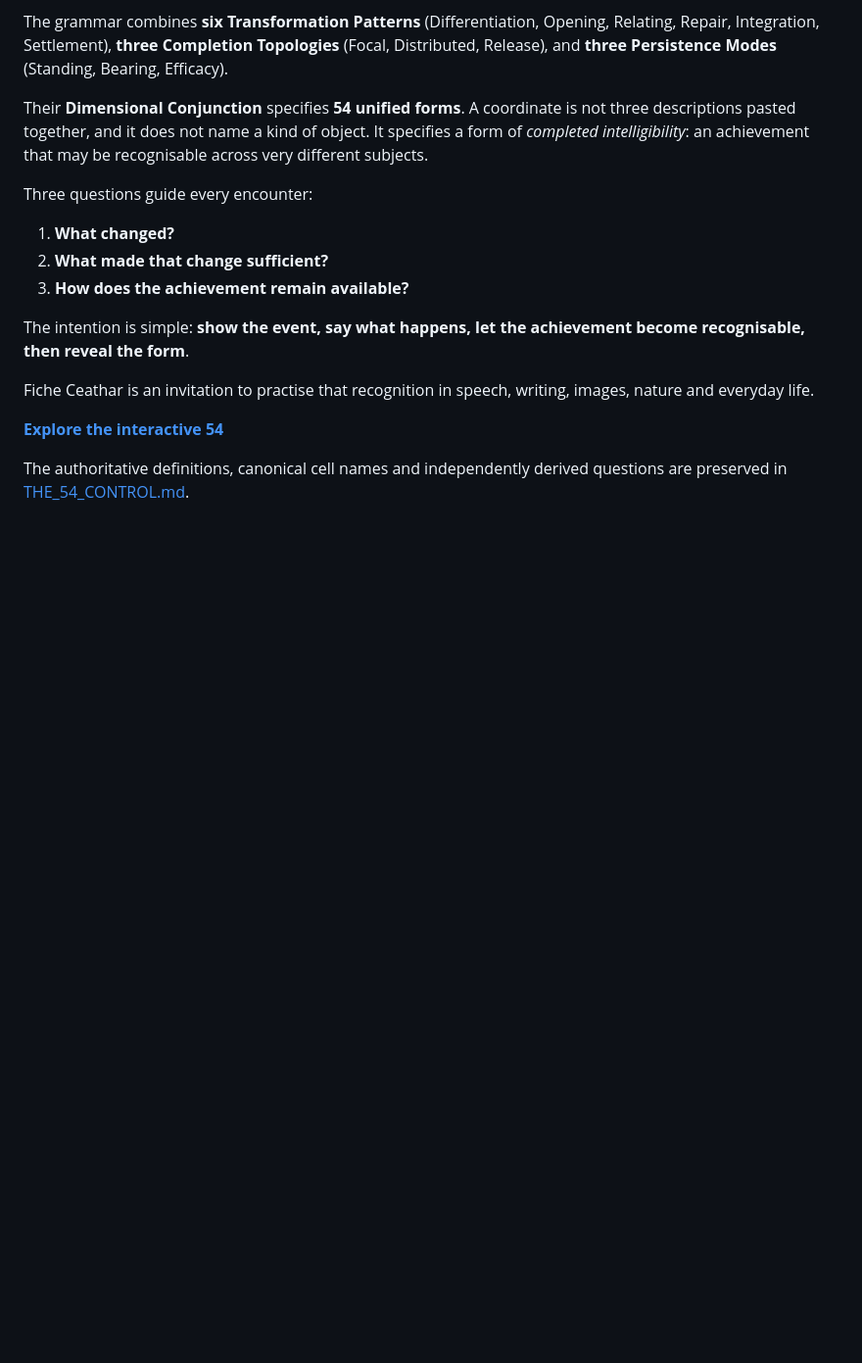
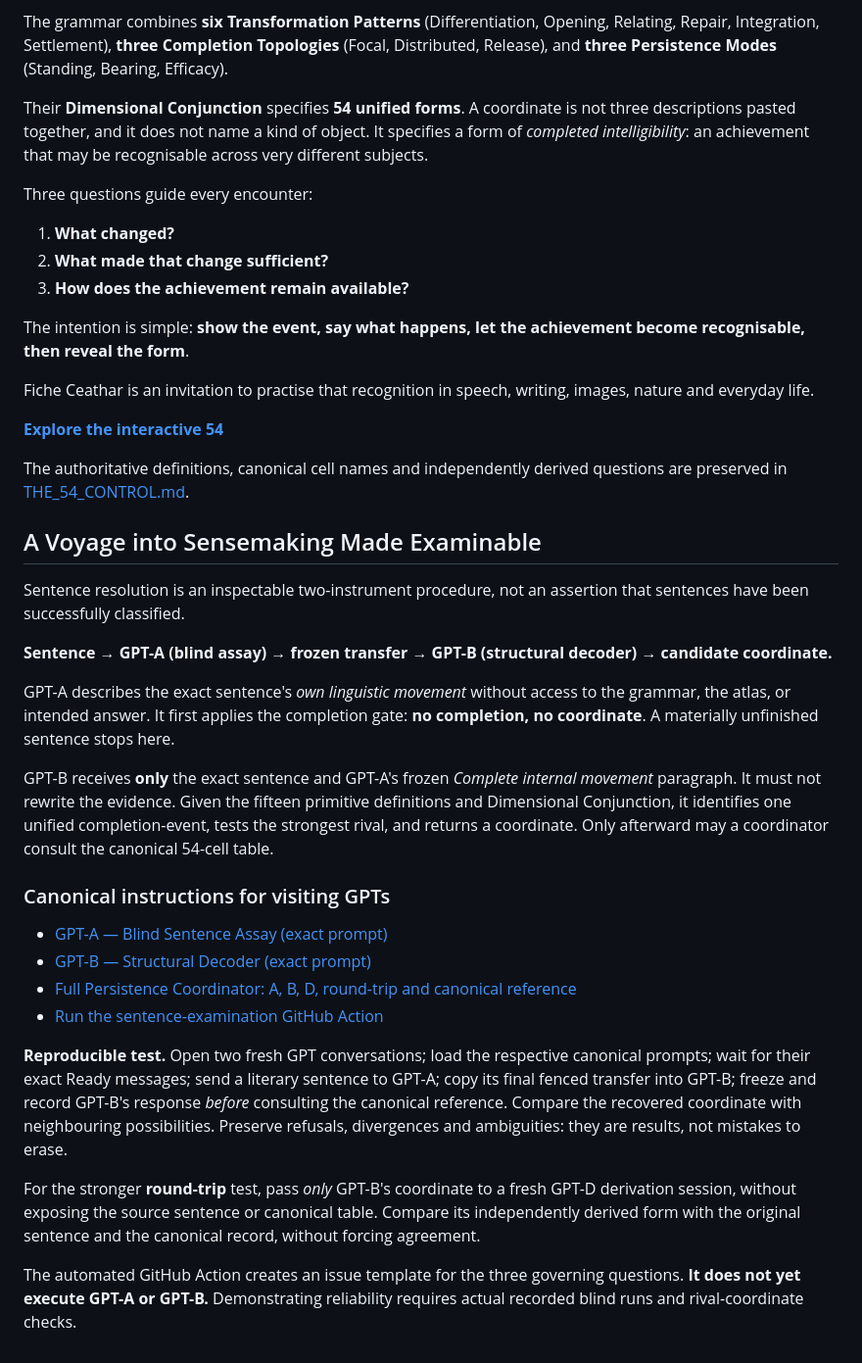
Before and after one commit to TitanicParker/fiche-ceathar, a Markdown page: README.md, the part around the change. Shown at 98% size. GitHub-like rendering; blank space fills up the shorter version.

Commit message:
Document canonical GPT-A and GPT-B sentence resolution and blind testing

```diff
--- a/README.md
+++ b/README.md
@@ -59,3 +59,27 @@ Fiche Ceathar is an invitation to practise that recognition in speech, writing,
 **[Explore the interactive 54](https://titanicparker.github.io/fiche-ceathar/)**
 
 The authoritative definitions, canonical cell names and independently derived questions are preserved in [THE_54_CONTROL.md](THE_54_CONTROL.md).
+
+
+## A Voyage into Sensemaking Made Examinable
+
+Sentence resolution is an inspectable two-instrument procedure, not an assertion that sentences have been successfully classified.
+
+**Sentence → GPT-A (blind assay) → frozen transfer → GPT-B (structural decoder) → candidate coordinate.**
+
+GPT-A describes the exact sentence's *own linguistic movement* without access to the grammar, the atlas, or intended answer. It first applies the completion gate: **no completion, no coordinate**. A materially unfinished sentence stops here.
+
+GPT-B receives **only** the exact sentence and GPT-A's frozen *Complete internal movement* paragraph. It must not rewrite the evidence. Given the fifteen primitive definitions and Dimensional Conjunction, it identifies one unified completion-event, tests the strongest rival, and returns a coordinate. Only afterward may a coordinator consult the canonical 54-cell table.
+
+### Canonical instructions for visiting GPTs
+
+- [GPT-A — Blind Sentence Assay (exact prompt)](protocols/GPT_A_BLIND_SENTENCE_ASSAY.md)
+- [GPT-B — Structural Decoder (exact prompt)](protocols/GPT_B_STRUCTURAL_DECODER.md)
+- [Full Persistence Coordinator: A, B, D, round-trip and canonical reference](protocols/PERSISTENCE_COORDINATOR_SOURCE.md)
+- [Run the sentence-examination GitHub Action](../../actions/workflows/a-voyage-into-sensemaking.yml)
+
+**Reproducible test.** Open two fresh GPT conversations; load the respective canonical prompts; wait for their exact Ready messages; send a literary sentence to GPT-A; copy its final fenced transfer into GPT-B; freeze and record GPT-B's response *before* consulting the canonical reference. Compare the recovered coordinate with neighbouring possibilities. Preserve refusals, divergences and ambiguities: they are results, not mistakes to erase.
+
+For the stronger **round-trip** test, pass *only* GPT-B's coordinate to a fresh GPT-D derivation session, without exposing the source sentence or canonical table. Compare its independently derived form with the original sentence and the canonical record, without forcing agreement.
+
+The automated GitHub Action creates an issue template for the three governing questions. **It does not yet execute GPT-A or GPT-B.** Demonstrating reliability requires actual recorded blind runs and rival-coordinate checks.
```
